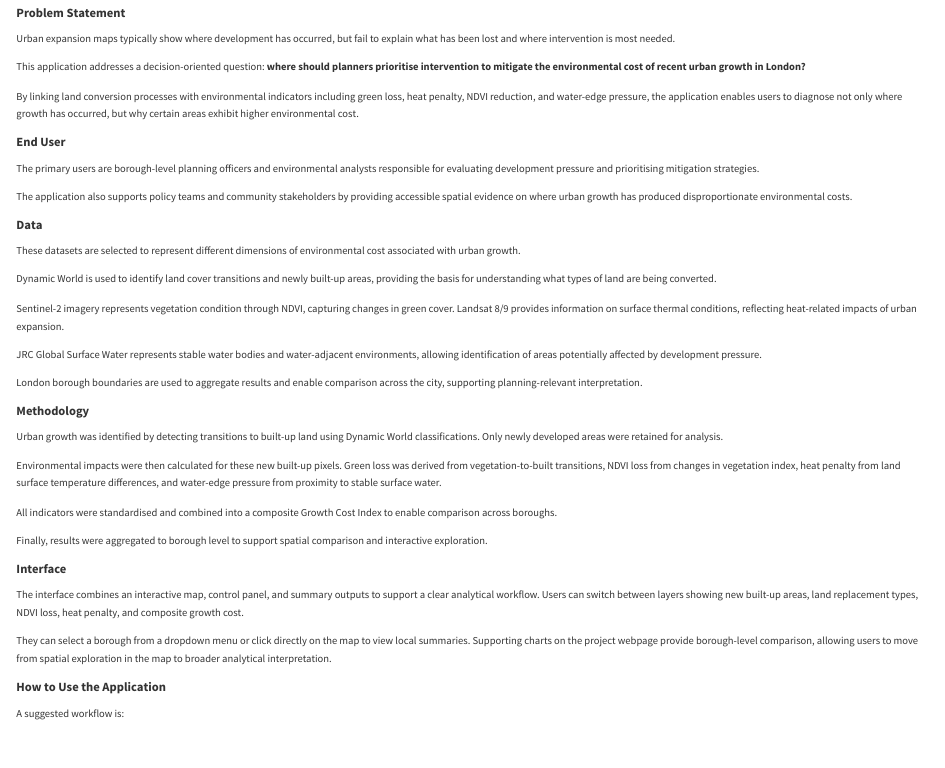
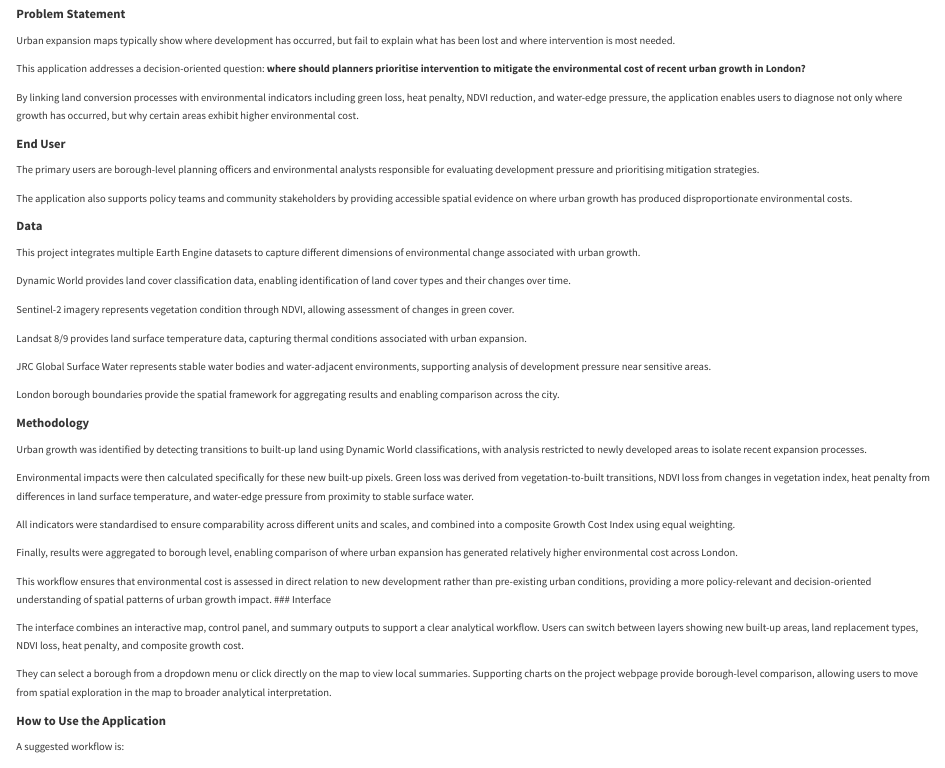
Before and after one commit to LuHaot1an/CASA0025_Project_Vme50, a Quarto document (index.qmd): the page in a window 1100 px wide, from 500 px down before the commit and from 510 px down after it, so that both start at the same text. Rendered offline with R 4.5, knitr and Pandoc in place of Quarto, with nearby package versions.

Commit message:
final3 render

```diff
--- a/index.qmd
+++ b/index.qmd
@@ -61,26 +61,30 @@ The application also supports policy teams and community stakeholders by providi
 
 ### Data
 
-These datasets are selected to represent different dimensions of environmental cost associated with urban growth.
+This project integrates multiple Earth Engine datasets to capture different dimensions of environmental change associated with urban growth.
 
-Dynamic World is used to identify land cover transitions and newly built-up areas, providing the basis for understanding what types of land are being converted.
+Dynamic World provides land cover classification data, enabling identification of land cover types and their changes over time.
 
-Sentinel-2 imagery represents vegetation condition through NDVI, capturing changes in green cover. Landsat 8/9 provides information on surface thermal conditions, reflecting heat-related impacts of urban expansion.
+Sentinel-2 imagery represents vegetation condition through NDVI, allowing assessment of changes in green cover.
 
-JRC Global Surface Water represents stable water bodies and water-adjacent environments, allowing identification of areas potentially affected by development pressure.
+Landsat 8/9 provides land surface temperature data, capturing thermal conditions associated with urban expansion.
 
-London borough boundaries are used to aggregate results and enable comparison across the city, supporting planning-relevant interpretation.
+JRC Global Surface Water represents stable water bodies and water-adjacent environments, supporting analysis of development pressure near sensitive areas.
+
+London borough boundaries provide the spatial framework for aggregating results and enabling comparison across the city.
+
 
 ### Methodology
 
-Urban growth was identified by detecting transitions to built-up land using Dynamic World classifications. Only newly developed areas were retained for analysis.
+Urban growth was identified by detecting transitions to built-up land using Dynamic World classifications, with analysis restricted to newly developed areas to isolate recent expansion processes.
 
-Environmental impacts were then calculated for these new built-up pixels. Green loss was derived from vegetation-to-built transitions, NDVI loss from changes in vegetation index, heat penalty from land surface temperature differences, and water-edge pressure from proximity to stable surface water.
+Environmental impacts were then calculated specifically for these new built-up pixels. Green loss was derived from vegetation-to-built transitions, NDVI loss from changes in vegetation index, heat penalty from differences in land surface temperature, and water-edge pressure from proximity to stable surface water.
 
-All indicators were standardised and combined into a composite Growth Cost Index to enable comparison across boroughs.
+All indicators were standardised to ensure comparability across different units and scales, and combined into a composite Growth Cost Index using equal weighting.
 
-Finally, results were aggregated to borough level to support spatial comparison and interactive exploration.
+Finally, results were aggregated to borough level, enabling comparison of where urban expansion has generated relatively higher environmental cost across London.
 
+This workflow ensures that environmental cost is assessed in direct relation to new development rather than pre-existing urban conditions, providing a more policy-relevant and decision-oriented understanding of spatial patterns of urban growth impact.
 ### Interface
 
 The interface combines an interactive map, control panel, and summary outputs to support a clear analytical workflow. Users can switch between layers showing new built-up areas, land replacement types, NDVI loss, heat penalty, and composite growth cost.
```
Also changed, not shown: .quarto/idx/index.qmd.json, .quarto/idx/readme.md.json, docs/search.json, index.qmd (12 more changed lines), 5 other files.
